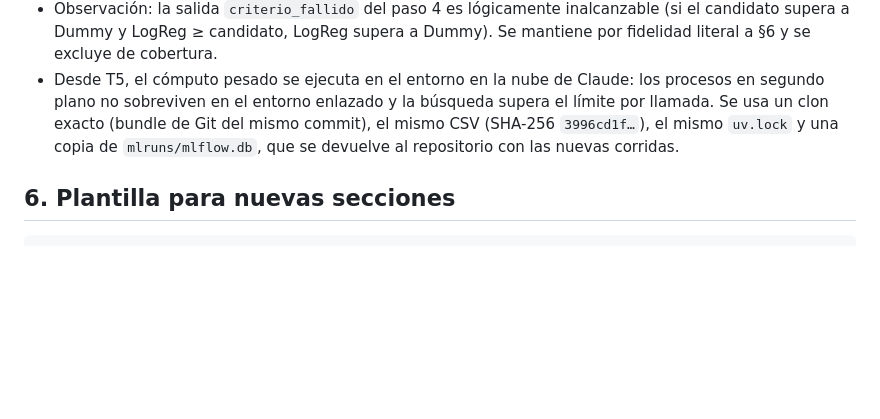
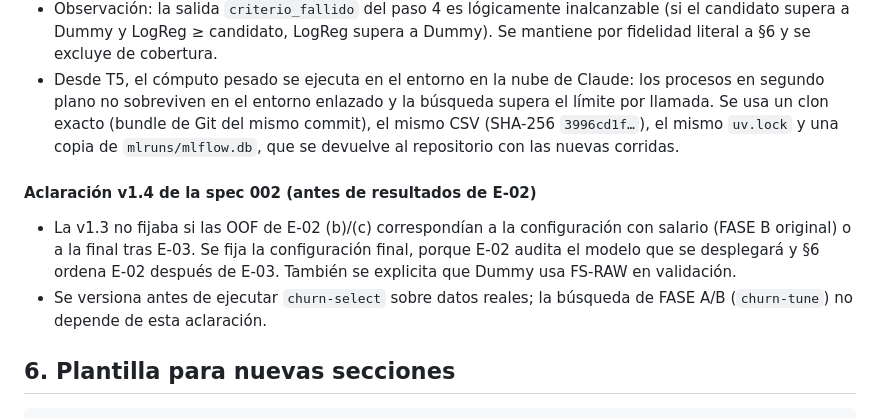
Before and after one commit to darwinjaco/bank-churn-ml, a Markdown page: docs/registro-avance.md, the part around the change. GitHub-like rendering; blank space fills up the shorter version.

````diff
--- a/docs/registro-avance.md
+++ b/docs/registro-avance.md
@@ -656,6 +656,11 @@ Compuerta satisfecha; continuar con T1 según el plan versionado.
 - Observación: la salida `criterio_fallido` del paso 4 es lógicamente inalcanzable (si el candidato supera a Dummy y LogReg ≥ candidato, LogReg supera a Dummy). Se mantiene por fidelidad literal a §6 y se excluye de cobertura.
 - Desde T5, el cómputo pesado se ejecuta en el entorno en la nube de Claude: los procesos en segundo plano no sobreviven en el entorno enlazado y la búsqueda supera el límite por llamada. Se usa un clon exacto (bundle de Git del mismo commit), el mismo CSV (SHA-256 `3996cd1f…`), el mismo `uv.lock` y una copia de `mlruns/mlflow.db`, que se devuelve al repositorio con las nuevas corridas.
 
+#### Aclaración v1.4 de la spec 002 (antes de resultados de E-02)
+
+- La v1.3 no fijaba si las OOF de E-02 (b)/(c) correspondían a la configuración con salario (FASE B original) o a la final tras E-03. Se fija la configuración final, porque E-02 audita el modelo que se desplegará y §6 ordena E-02 después de E-03. También se explicita que Dummy usa FS-RAW en validación.
+- Se versiona antes de ejecutar `churn-select` sobre datos reales; la búsqueda de FASE A/B (`churn-tune`) no depende de esta aclaración.
+
 ## 6. Plantilla para nuevas secciones
 
 ```markdown
````
Also changed, not shown: specs/002-modeling-and-evaluation.md (+3 -1 lines).
